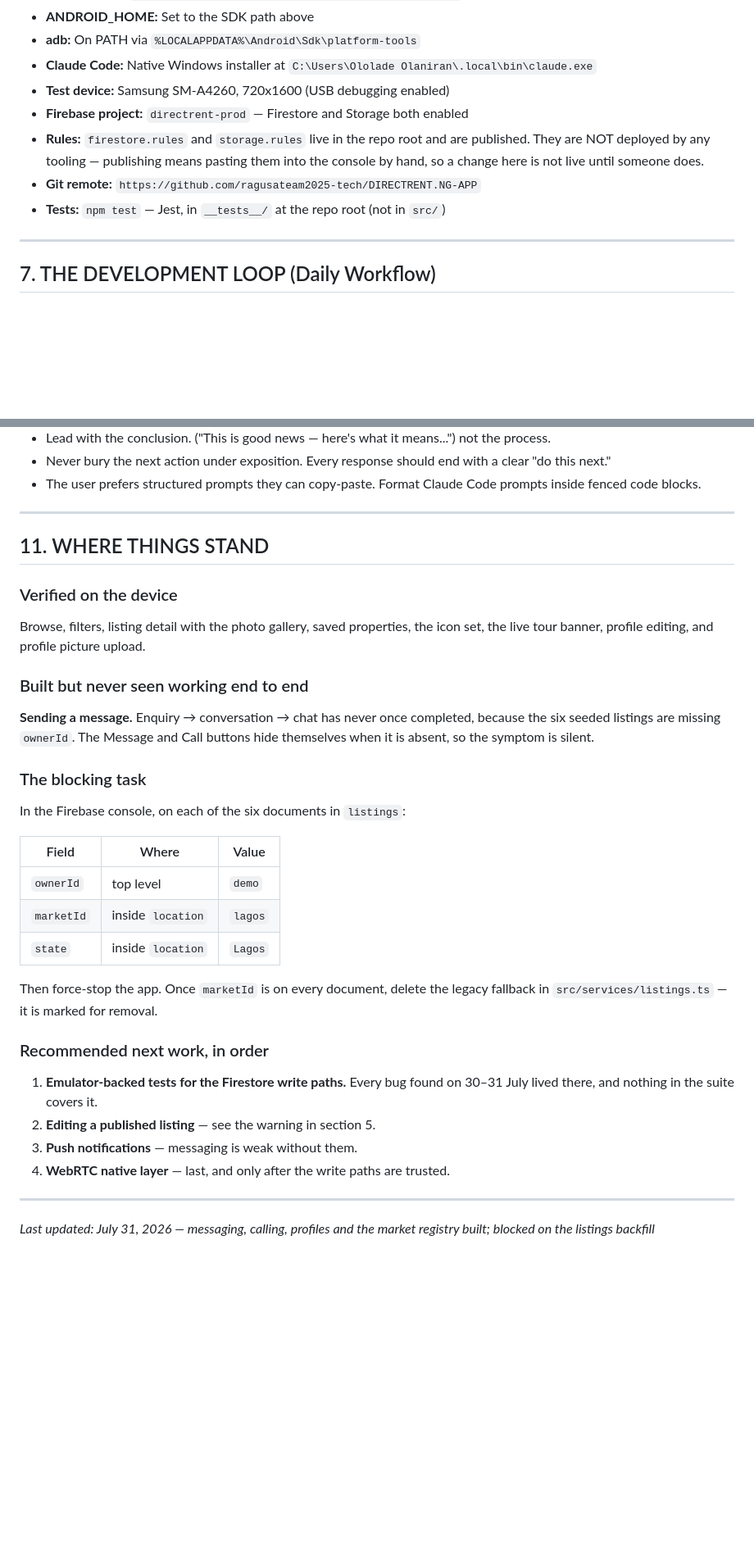
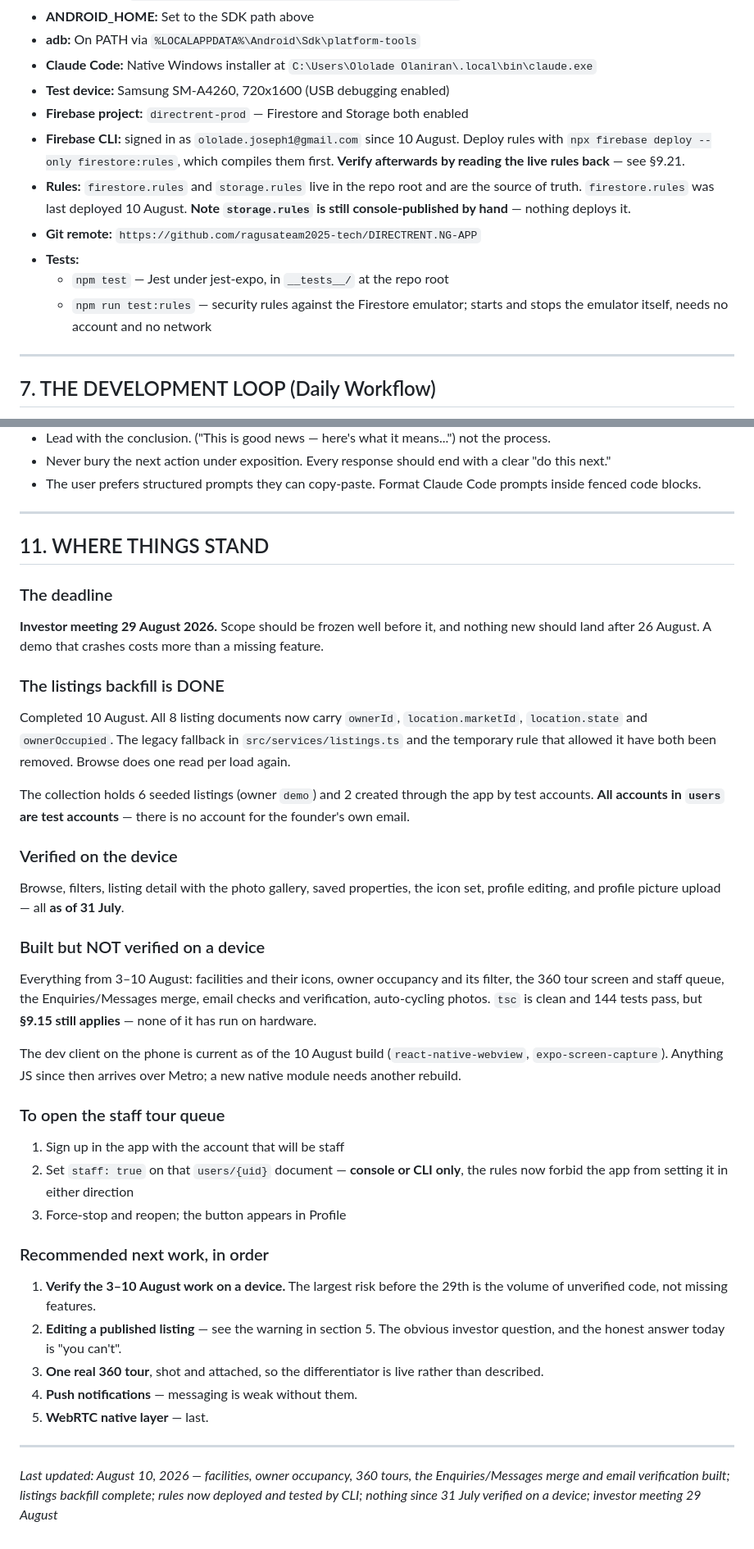
Before and after one commit to ragusateam2025-tech/DIRECTRENT.NG-APP, a Markdown page: CLAUDE.md, 2 parts joined by grey strips. Shown at 82% size. Rendered like a GitHub page; blank space fills up the shorter version.

Commit message:
Make CLAUDE.md describe the project as it is on 10 August
It still called the listings backfill "the blocking task" and said rules could
only be published by pasting them into the console. Both stopped being true
today, and a memory file that misleads the next session is worse than a short
one.

Records what was built between 3 and 10 August, and is careful to separate it
from what has been verified: everything since 31 July is unrun on hardware.
That distinction is the single most useful thing in the file right now, with an
investor meeting on 29 August and a lot of unverified code.

Five new entries in section 9, all of which cost real time today:

- A power cut corrupts build caches, not just source files. Gradle's CMake
  metadata and Metro's file map both came back the right size and full of
  zeros, and neither error names the cause.
- The ReadOnly-directory problem is not confined to android/. Today it was 911
  directories under node_modules, surfacing as an EPERM from npm install.
- Clearing ReadOnly before a Gradle build is not enough, because the flag comes
  back on directories the build creates.
- A deploy tool reporting success is not evidence the deploy happened. The
  Firebase MCP returned success while the live rules were unchanged.
- Rules are now compiled and deployed by the CLI, which supersedes the old
  advice about the console being the first validator.

Co-Authored-By: Claude Opus 5 <noreply@anthropic.com>

```diff
--- a/CLAUDE.md
+++ b/CLAUDE.md
@@ -153,11 +179,17 @@ scoped in the MASTER_PRD and FEATURE_SPEC documents.
 - **Claude Code:** Native Windows installer at `C:\Users\Ololade Olaniran\.local\bin\claude.exe`
 - **Test device:** Samsung SM-A4260, 720x1600 (USB debugging enabled)
 - **Firebase project:** `directrent-prod` — Firestore and Storage both enabled
+- **Firebase CLI:** signed in as `ololade.joseph1@gmail.com` since 10 August.
+  Deploy rules with `npx firebase deploy --only firestore:rules`, which compiles
+  them first. **Verify afterwards by reading the live rules back** — see §9.21.
 - **Rules:** `firestore.rules` and `storage.rules` live in the repo root and are
-  published. They are NOT deployed by any tooling — publishing means pasting
-  them into the console by hand, so a change here is not live until someone does.
+  the source of truth. `firestore.rules` was last deployed 10 August. **Note
+  `storage.rules` is still console-published by hand** — nothing deploys it.
 - **Git remote:** `https://github.com/ragusateam2025-tech/DIRECTRENT.NG-APP`
-- **Tests:** `npm test` — Jest, in `__tests__/` at the repo root (not in `src/`)
+- **Tests:**
+  - `npm test` — Jest under jest-expo, in `__tests__/` at the repo root
+  - `npm run test:rules` — security rules against the Firestore emulator; starts
+    and stops the emulator itself, needs no account and no network
 
 ---
 
@@ -231,34 +268,51 @@ The user is a non-technical founder. They are intelligent and detail-oriented bu
 
 ## 11. WHERE THINGS STAND
 
+### The deadline
+**Investor meeting 29 August 2026.** Scope should be frozen well before it, and
+nothing new should land after 26 August. A demo that crashes costs more than a
+missing feature.
+
+### The listings backfill is DONE
+Completed 10 August. All 8 listing documents now carry `ownerId`,
+`location.marketId`, `location.state` and `ownerOccupied`. The legacy fallback
+in `src/services/listings.ts` and the temporary rule that allowed it have both
+been removed. Browse does one read per load again.
+
+The collection holds 6 seeded listings (owner `demo`) and 2 created through the
+app by test accounts. **All accounts in `users` are test accounts** — there is
+no account for the founder's own email.
+
 ### Verified on the device
 Browse, filters, listing detail with the photo gallery, saved properties, the
-icon set, the live tour banner, profile editing, and profile picture upload.
+icon set, profile editing, and profile picture upload — all **as of 31 July**.
 
-### Built but never seen working end to end
-**Sending a message.** Enquiry → conversation → chat has never once completed,
-because the six seeded listings are missing `ownerId`. The Message and Call
-buttons hide themselves when it is absent, so the symptom is silent.
+### Built but NOT verified on a device
+Everything from 3–10 August: facilities and their icons, owner occupancy and
+its filter, the 360 tour screen and staff queue, the Enquiries/Messages merge,
+email checks and verification, auto-cycling photos. `tsc` is clean and 144
+tests pass, but **§9.15 still applies** — none of it has run on hardware.
 
-### The blocking task
-In the Firebase console, on each of the six documents in `listings`:
+The dev client on the phone is current as of the 10 August build
+(`react-native-webview`, `expo-screen-capture`). Anything JS since then arrives
+over Metro; a new native module needs another rebuild.
 
-| Field | Where | Value |
-|---|---|---|
-| `ownerId` | top level | `demo` |
-| `marketId` | inside `location` | `lagos` |
-| `state` | inside `location` | `Lagos` |
-
-Then force-stop the app. Once `marketId` is on every document, delete the
-legacy fallback in `src/services/listings.ts` — it is marked for removal.
+### To open the staff tour queue
+1. Sign up in the app with the account that will be staff
+2. Set `staff: true` on that `users/{uid}` document — **console or CLI only**,
+   the rules now forbid the app from setting it in either direction
+3. Force-stop and reopen; the button appears in Profile
 
 ### Recommended next work, in order
-1. **Emulator-backed tests for the Firestore write paths.** Every bug found on
-   30–31 July lived there, and nothing in the suite covers it.
-2. **Editing a published listing** — see the warning in section 5.
-3. **Push notifications** — messaging is weak without them.
-4. **WebRTC native layer** — last, and only after the write paths are trusted.
+1. **Verify the 3–10 August work on a device.** The largest risk before the
+   29th is the volume of unverified code, not missing features.
+2. **Editing a published listing** — see the warning in section 5. The obvious
+   investor question, and the honest answer today is "you can't".
+3. **One real 360 tour**, shot and attached, so the differentiator is live
+   rather than described.
+4. **Push notifications** — messaging is weak without them.
+5. **WebRTC native layer** — last.
 
 ---
 
-*Last updated: July 31, 2026 — messaging, calling, profiles and the market registry built; blocked on the listings backfill*
+*Last updated: August 10, 2026 — facilities, owner occupancy, 360 tours, the Enquiries/Messages merge and email verification built; listings backfill complete; rules now deployed and tested by CLI; nothing since 31 July verified on a device; investor meeting 29 August*
```
Also changed, not shown: other parts of CLAUDE.md (+33 -2 lines).
